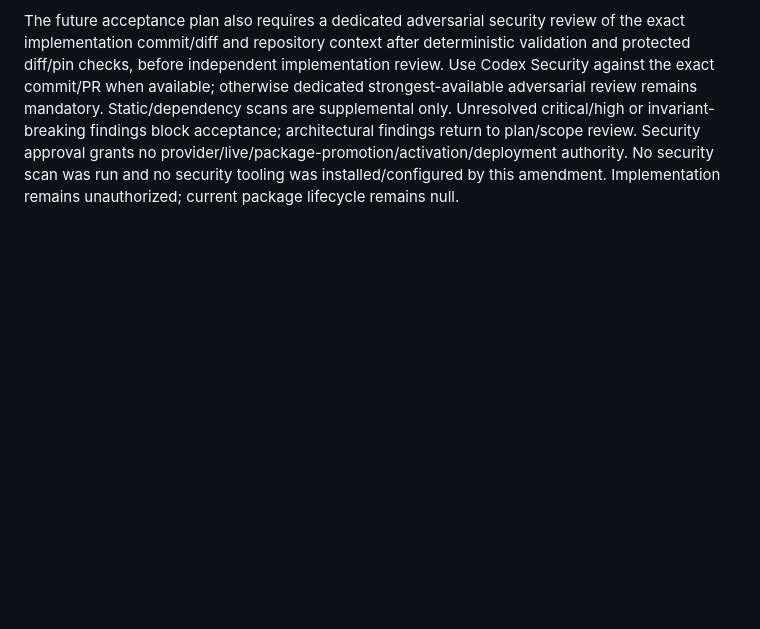
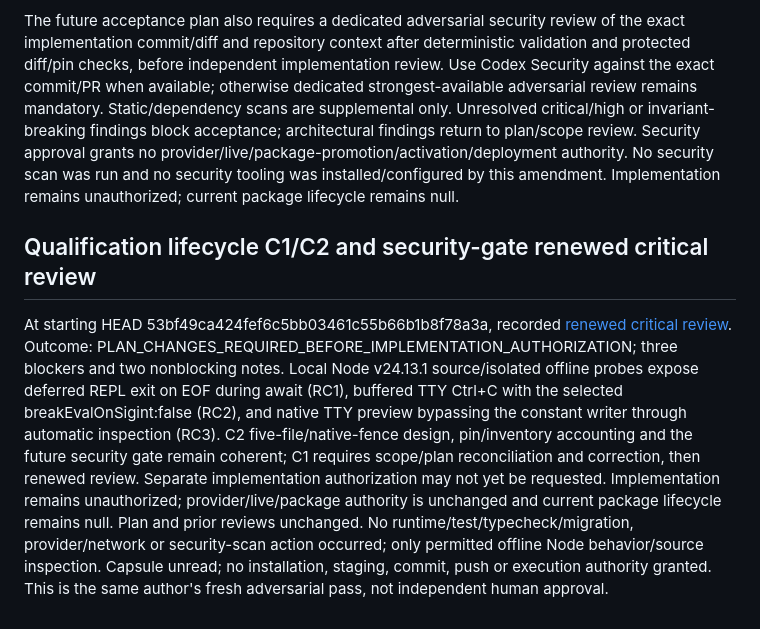
Before and after one commit to appmeshach/myapp-backend, a Markdown page: movement-app/docs/MOVEMENT_LAUNCH_READINESS_REGISTER.md, the part around the change. Rendered like a GitHub page; blank space fills up the shorter version.

Commit message:
docs(matching): record renewed C1 security review blockers

```diff
--- a/movement-app/docs/MOVEMENT_LAUNCH_READINESS_REGISTER.md
+++ b/movement-app/docs/MOVEMENT_LAUNCH_READINESS_REGISTER.md
@@ -1007,3 +1007,22 @@ acceptance; architectural findings return to plan/scope review. Security approva
 grants no provider/live/package-promotion/activation/deployment authority. No security
 scan was run and no security tooling was installed/configured by this amendment.
 Implementation remains unauthorized; current package lifecycle remains null.
+
+## Qualification lifecycle C1/C2 and security-gate renewed critical review
+
+At starting HEAD 53bf49ca424fef6c5bb03461c55b66b1b8f78a3a, recorded
+[renewed critical review](0114j-c1-c2-security-gate-renewed-critical-review.md).
+Outcome: PLAN_CHANGES_REQUIRED_BEFORE_IMPLEMENTATION_AUTHORIZATION; three blockers
+and two nonblocking notes. Local Node v24.13.1 source/isolated offline probes expose
+deferred REPL exit on EOF during await (RC1), buffered TTY Ctrl+C with the selected
+breakEvalOnSigint:false (RC2), and native TTY preview bypassing the constant writer
+through automatic inspection (RC3). C2 five-file/native-fence design, pin/inventory
+accounting and the future security gate remain coherent; C1 requires scope/plan
+reconciliation and correction, then renewed review. Separate implementation
+authorization may not yet be requested. Implementation remains unauthorized;
+provider/live/package authority is unchanged and current package lifecycle remains
+null. Plan and prior reviews unchanged. No runtime/test/typecheck/migration,
+provider/network or security-scan action occurred; only permitted offline Node
+behavior/source inspection. Capsule unread; no installation, staging, commit, push
+or execution authority granted. This is the same author's fresh adversarial pass,
+not independent human approval.
```
Also changed, not shown: movement-app/docs/0114j-c1-c2-security-gate-renewed-critical-review.md (added, +351 -0 lines).
